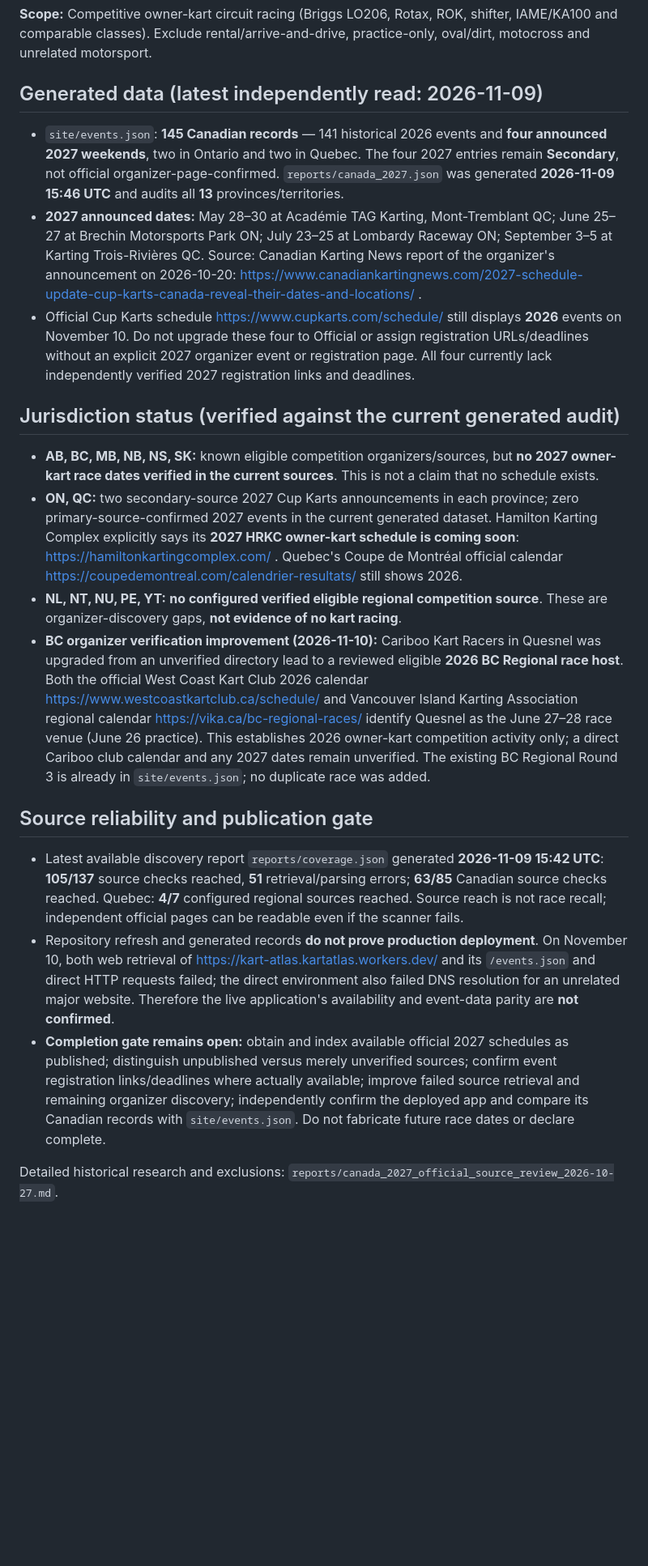
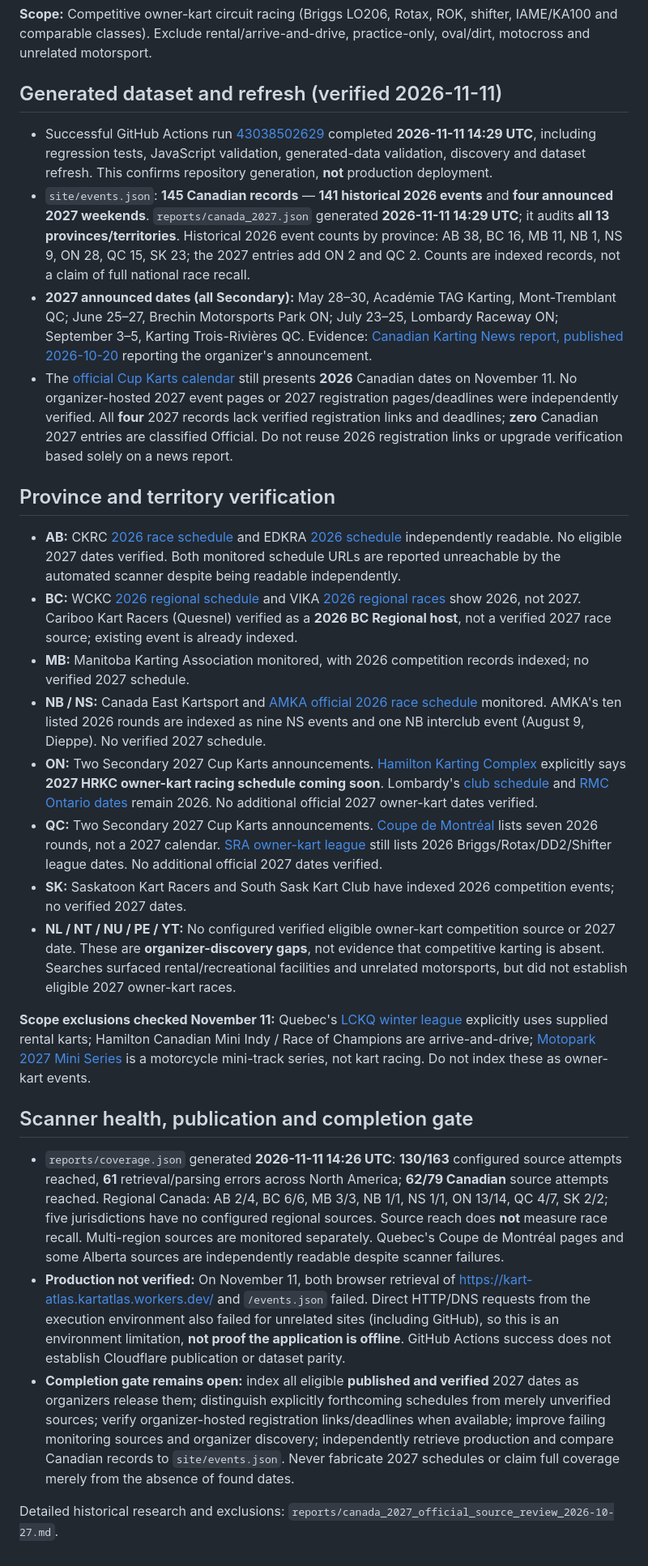
Before and after one commit to Baj002/Kart-Atlas, a Markdown page: reports/canada_2027_notes.md, the part around one of its changes. Shown at 81% size. GitHub-like rendering; blank space fills up the shorter version.

Commit message:
Document November 11 Canadian karting verification, scanner reach and deployment gate

```diff
--- a/reports/canada_2027_notes.md
+++ b/reports/canada_2027_notes.md
@@ -2,23 +2,30 @@
 
 **Scope:** Competitive owner-kart circuit racing (Briggs LO206, Rotax, ROK, shifter, IAME/KA100 and comparable classes). Exclude rental/arrive-and-drive, practice-only, oval/dirt, motocross and unrelated motorsport.
 
-## Generated data (latest independently read: 2026-11-09)
+## Generated dataset and refresh (verified 2026-11-11)
 
-- `site/events.json`: **145 Canadian records** — 141 historical 2026 events and **four announced 2027 weekends**, two in Ontario and two in Quebec. The four 2027 entries remain **Secondary**, not official organizer-page-confirmed. `reports/canada_2027.json` was generated **2026-11-09 15:46 UTC** and audits all **13** provinces/territories.
-- **2027 announced dates:** May 28–30 at Académie TAG Karting, Mont-Tremblant QC; June 25–27 at Brechin Motorsports Park ON; July 23–25 at Lombardy Raceway ON; September 3–5 at Karting Trois-Rivières QC. Source: Canadian Karting News report of the organizer's announcement on 2026-10-20: https://www.canadiankartingnews.com/2027-schedule-update-cup-karts-canada-reveal-their-dates-and-locations/ .
-- Official Cup Karts schedule https://www.cupkarts.com/schedule/ still displays **2026** events on November 10. Do not upgrade these four to Official or assign registration URLs/deadlines without an explicit 2027 organizer event or registration page. All four currently lack independently verified 2027 registration links and deadlines.
+- Successful GitHub Actions run [43038502629](https://github.com/Baj002/Kart-Atlas/actions/runs/43038502629) completed **2026-11-11 14:29 UTC**, including regression tests, JavaScript validation, generated-data validation, discovery and dataset refresh. This confirms repository generation, **not** production deployment.
+- `site/events.json`: **145 Canadian records** — **141 historical 2026 events** and **four announced 2027 weekends**. `reports/canada_2027.json` generated **2026-11-11 14:29 UTC**; it audits **all 13 provinces/territories**. Historical 2026 event counts by province: AB 38, BC 16, MB 11, NB 1, NS 9, ON 28, QC 15, SK 23; the 2027 entries add ON 2 and QC 2. Counts are indexed records, not a claim of full national race recall.
+- **2027 announced dates (all Secondary):** May 28–30, Académie TAG Karting, Mont-Tremblant QC; June 25–27, Brechin Motorsports Park ON; July 23–25, Lombardy Raceway ON; September 3–5, Karting Trois-Rivières QC. Evidence: [Canadian Karting News report, published 2026-10-20](https://www.canadiankartingnews.com/2027-schedule-update-cup-karts-canada-reveal-their-dates-and-locations/) reporting the organizer's announcement.
+- The [official Cup Karts calendar](https://www.cupkarts.com/schedule/) still presents **2026** Canadian dates on November 11. No organizer-hosted 2027 event pages or 2027 registration pages/deadlines were independently verified. All **four** 2027 records lack verified registration links and deadlines; **zero** Canadian 2027 entries are classified Official. Do not reuse 2026 registration links or upgrade verification based solely on a news report.
 
-## Jurisdiction status (verified against the current generated audit)
+## Province and territory verification
 
-- **AB, BC, MB, NB, NS, SK:** known eligible competition organizers/sources, but **no 2027 owner-kart race dates verified in the current sources**. This is not a claim that no schedule exists.
-- **ON, QC:** two secondary-source 2027 Cup Karts announcements in each province; zero primary-source-confirmed 2027 events in the current generated dataset. Hamilton Karting Complex explicitly says its **2027 HRKC owner-kart schedule is coming soon**: https://hamiltonkartingcomplex.com/ . Quebec's Coupe de Montréal official calendar https://coupedemontreal.com/calendrier-resultats/ still shows 2026.
-- **NL, NT, NU, PE, YT:** **no configured verified eligible regional competition source**. These are organizer-discovery gaps, **not evidence of no kart racing**.
-- **BC organizer verification improvement (2026-11-10):** Cariboo Kart Racers in Quesnel was upgraded from an unverified directory lead to a reviewed eligible **2026 BC Regional race host**. Both the official West Coast Kart Club 2026 calendar https://www.westcoastkartclub.ca/schedule/ and Vancouver Island Karting Association regional calendar https://vika.ca/bc-regional-races/ identify Quesnel as the June 27–28 race venue (June 26 practice). This establishes 2026 owner-kart competition activity only; a direct Cariboo club calendar and any 2027 dates remain unverified. The existing BC Regional Round 3 is already in `site/events.json`; no duplicate race was added.
+- **AB:** CKRC [2026 race schedule](https://ckrc.com/event-schedule/) and EDKRA [2026 schedule](https://edkra.ca/pages/schedule-events) independently readable. No eligible 2027 dates verified. Both monitored schedule URLs are reported unreachable by the automated scanner despite being readable independently.
+- **BC:** WCKC [2026 regional schedule](https://www.westcoastkartclub.ca/schedule/) and VIKA [2026 regional races](https://vika.ca/bc-regional-races/) show 2026, not 2027. Cariboo Kart Racers (Quesnel) verified as a **2026 BC Regional host**, not a verified 2027 race source; existing event is already indexed.
+- **MB:** Manitoba Karting Association monitored, with 2026 competition records indexed; no verified 2027 schedule.
+- **NB / NS:** Canada East Kartsport and [AMKA official 2026 race schedule](https://www.amka.ca/race-schedule) monitored. AMKA's ten listed 2026 rounds are indexed as nine NS events and one NB interclub event (August 9, Dieppe). No verified 2027 schedule.
+- **ON:** Two Secondary 2027 Cup Karts announcements. [Hamilton Karting Complex](https://hamiltonkartingcomplex.com/) explicitly says **2027 HRKC owner-kart racing schedule coming soon**. Lombardy's [club schedule](https://www.lrkartingclub.com/2026-season-schedule) and [RMC Ontario dates](https://maxchallenge.ca/fr/rmc-quebec-rmc-ontario-dates-locations/) remain 2026. No additional official 2027 owner-kart dates verified.
+- **QC:** Two Secondary 2027 Cup Karts announcements. [Coupe de Montréal](https://coupedemontreal.com/calendrier-resultats/) lists seven 2026 rounds, not a 2027 calendar. [SRA owner-kart league](https://srakarting.com/ecole-de-pilotage/) still lists 2026 Briggs/Rotax/DD2/Shifter league dates. No additional official 2027 dates verified.
+- **SK:** Saskatoon Kart Racers and South Sask Kart Club have indexed 2026 competition events; no verified 2027 dates.
+- **NL / NT / NU / PE / YT:** No configured verified eligible owner-kart competition source or 2027 date. These are **organizer-discovery gaps**, not evidence that competitive karting is absent. Searches surfaced rental/recreational facilities and unrelated motorsports, but did not establish eligible 2027 owner-kart races.
 
-## Source reliability and publication gate
+**Scope exclusions checked November 11:** Quebec's [LCKQ winter league](https://www.kcr-karting.com/lckq-hivernale) explicitly uses supplied rental karts; Hamilton Canadian Mini Indy / Race of Champions are arrive-and-drive; [Motopark 2027 Mini Series](https://www.motoparkracing.com/events/mp-mini-series-2027-summer-round-1/) is a motorcycle mini-track series, not kart racing. Do not index these as owner-kart events.
 
-- Latest available discovery report `reports/coverage.json` generated **2026-11-09 15:42 UTC**: **105/137** source checks reached, **51** retrieval/parsing errors; **63/85** Canadian source checks reached. Quebec: **4/7** configured regional sources reached. Source reach is not race recall; independent official pages can be readable even if the scanner fails.
-- Repository refresh and generated records **do not prove production deployment**. On November 10, both web retrieval of https://kart-atlas.kartatlas.workers.dev/ and its `/events.json` and direct HTTP requests failed; the direct environment also failed DNS resolution for an unrelated major website. Therefore the live application's availability and event-data parity are **not confirmed**.
-- **Completion gate remains open:** obtain and index available official 2027 schedules as published; distinguish unpublished versus merely unverified sources; confirm event registration links/deadlines where actually available; improve failed source retrieval and remaining organizer discovery; independently confirm the deployed app and compare its Canadian records with `site/events.json`. Do not fabricate future race dates or declare complete.
+## Scanner health, publication and completion gate
+
+- `reports/coverage.json` generated **2026-11-11 14:26 UTC**: **130/163** configured source attempts reached, **61** retrieval/parsing errors across North America; **62/79 Canadian** source attempts reached. Regional Canada: AB 2/4, BC 6/6, MB 3/3, NB 1/1, NS 1/1, ON 13/14, QC 4/7, SK 2/2; five jurisdictions have no configured regional sources. Source reach does **not** measure race recall. Multi-region sources are monitored separately. Quebec's Coupe de Montréal pages and some Alberta sources are independently readable despite scanner failures.
+- **Production not verified:** On November 11, both browser retrieval of https://kart-atlas.kartatlas.workers.dev/ and `/events.json` failed. Direct HTTP/DNS requests from the execution environment also failed for unrelated sites (including GitHub), so this is an environment limitation, **not proof the application is offline**. GitHub Actions success does not establish Cloudflare publication or dataset parity.
+- **Completion gate remains open:** index all eligible **published and verified** 2027 dates as organizers release them; distinguish explicitly forthcoming schedules from merely unverified sources; verify organizer-hosted registration links/deadlines when available; improve failing monitoring sources and organizer discovery; independently retrieve production and compare Canadian records to `site/events.json`. Never fabricate 2027 schedules or claim full coverage merely from the absence of found dates.
 
 Detailed historical research and exclusions: `reports/canada_2027_official_source_review_2026-10-27.md`.
```
Also changed, not shown: other parts of reports/canada_2027_notes.md (+1 -1 lines).
